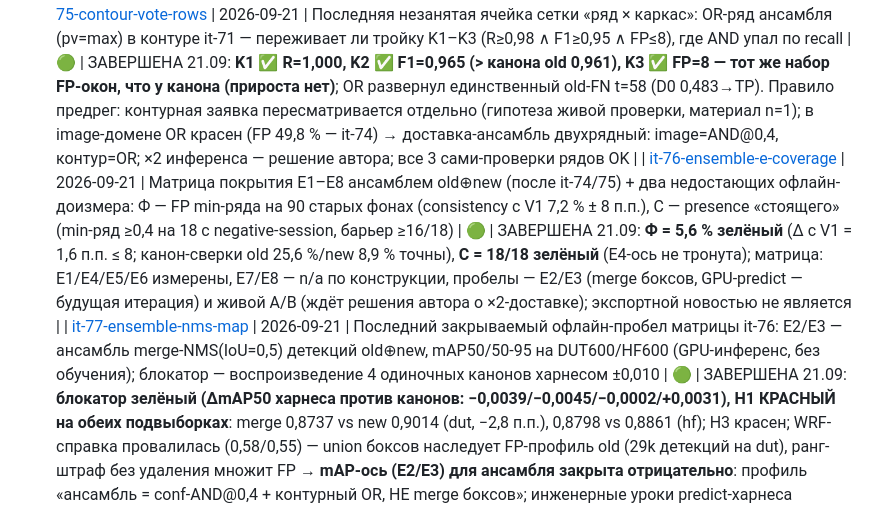
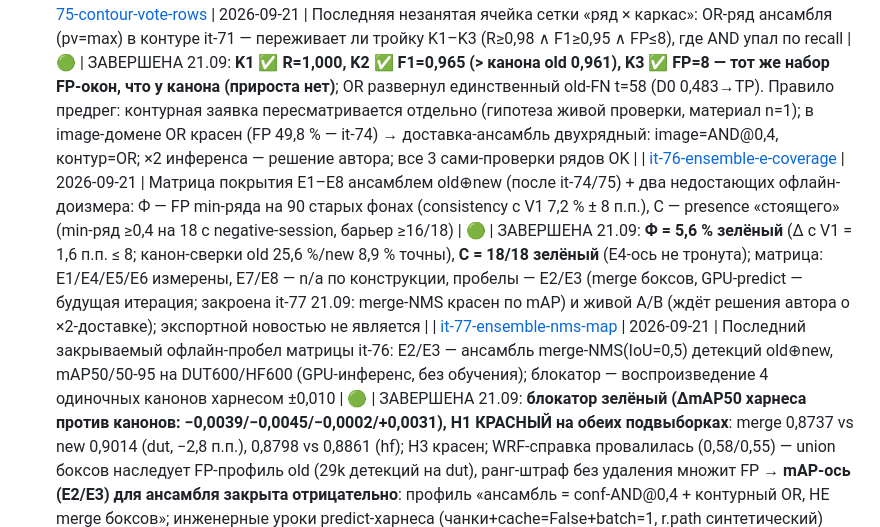
Before and after one commit to Yagiar/MasterResearch, a Markdown page: research/INDEX.md, the part around the change. Rendered like a GitHub page.

Commit message:
research: INDEX — форвард-пометка в строке it-76: пробел E2/E3 закрыт it-77 (merge-NMS красен по mAP); устаревших «будущая итерация»-указателей в реестре не осталось

```diff
--- a/research/INDEX.md
+++ b/research/INDEX.md
@@ -106,7 +106,7 @@
 - `.venv/` — окружение для YOLO-инференса (в git не грузится)
 | [it-74-two-model-vote](iterations/it-74-two-model-vote.md) | 2026-09-21 | Голосование old⊕new (AND/OR по conf) — функция решения, не порог: закрывает ли разрыв E5×E1 то, что не закрыли одиночные рычаги it-69…73 | 🟢 | ЗАВЕРШЕНА 21.09: **G1 ✅ (полёт AND@0,40 = 94,7 % ≥ 89,5), G2 ✅ (FP 7,2 % ≤ 12,8) — первая зелёная пара E5×E1 за цикл: AND@0,40 доминирует одиночный old 94,5/27,5; относительно new@0,4 (94,8/10,2) FP срезан до 7,2 ценой 0,1 п.п. реколла (уточнение формулировки вместо прежней «левее-выше обеих» — см. SYNTHESIS-ensemble.md п.1); G3 ✅ (дальн 89,3 %)**, G4 ❌ (контур R 0,946 < 0,98: min-ряд режет pv на airborne-границах, FN 5→6) → **кандидат офлайн-линейки без контурной заявки**; доставка = 2 инференса/кадр — решение автора; экспорт-заявка требует живого A/B (аналог it-68); все 6 сами-проверок канонов OK; дополнение: зелёные запасы устойчивы — полёт 94,7 % [92,2; 96,9] (блочный бутстрап 100 кадров, сид 20260921), фоны 7,2 % [5,1; 10,2] (Уилсон) |
 | [it-75-contour-vote-rows](iterations/it-75-contour-vote-rows.md) | 2026-09-21 | Последняя незанятая ячейка сетки «ряд × каркас»: OR-ряд ансамбля (pv=max) в контуре it-71 — переживает ли тройку K1–K3 (R≥0,98 ∧ F1≥0,95 ∧ FP≤8), где AND упал по recall | 🟢 | ЗАВЕРШЕНА 21.09: **K1 ✅ R=1,000, K2 ✅ F1=0,965 (> канона old 0,961), K3 ✅ FP=8 — тот же набор FP-окон, что у канона (прироста нет)**; OR развернул единственный old-FN t=58 (D0 0,483→TP). Правило предрег: контурная заявка пересматривается отдельно (гипотеза живой проверки, материал n=1); в image-домене OR красен (FP 49,8 % — it-74) → доставка-ансамбль двухрядный: image=AND@0,4, контур=OR; ×2 инференса — решение автора; все 3 сами-проверки рядов OK |
-| [it-76-ensemble-e-coverage](iterations/it-76-ensemble-e-coverage.md) | 2026-09-21 | Матрица покрытия E1–E8 ансамблем old⊕new (после it-74/75) + два недостающих офлайн-доизмера: Ф — FP min-ряда на 90 старых фонах (consistency с V1 7,2 % ± 8 п.п.), С — presence «стоящего» (min-ряд ≥0,4 на 18 с negative-session, барьер ≥16/18) | 🟢 | ЗАВЕРШЕНА 21.09: **Ф = 5,6 % зелёный** (Δ с V1 = 1,6 п.п. ≤ 8; канон-сверки old 25,6 %/new 8,9 % точны), **С = 18/18 зелёный** (E4-ось не тронута); матрица: E1/E4/E5/E6 измерены, E7/E8 — n/a по конструкции, пробелы — E2/E3 (merge боксов, GPU-predict — будущая итерация) и живой A/B (ждёт решения автора о ×2-доставке); экспортной новостью не является |
+| [it-76-ensemble-e-coverage](iterations/it-76-ensemble-e-coverage.md) | 2026-09-21 | Матрица покрытия E1–E8 ансамблем old⊕new (после it-74/75) + два недостающих офлайн-доизмера: Ф — FP min-ряда на 90 старых фонах (consistency с V1 7,2 % ± 8 п.п.), С — presence «стоящего» (min-ряд ≥0,4 на 18 с negative-session, барьер ≥16/18) | 🟢 | ЗАВЕРШЕНА 21.09: **Ф = 5,6 % зелёный** (Δ с V1 = 1,6 п.п. ≤ 8; канон-сверки old 25,6 %/new 8,9 % точны), **С = 18/18 зелёный** (E4-ось не тронута); матрица: E1/E4/E5/E6 измерены, E7/E8 — n/a по конструкции, пробелы — E2/E3 (merge боксов, GPU-predict — будущая итерация; закроена it-77 21.09: merge-NMS красен по mAP) и живой A/B (ждёт решения автора о ×2-доставке); экспортной новостью не является |
 | [it-77-ensemble-nms-map](iterations/it-77-ensemble-nms-map.md) | 2026-09-21 | Последний закрываемый офлайн-пробел матрицы it-76: E2/E3 — ансамбль merge-NMS(IoU=0,5) детекций old⊕new, mAP50/50-95 на DUT600/HF600 (GPU-инференс, без обучения); блокатор — воспроизведение 4 одиночных канонов харнесом ±0,010 | 🟢 | ЗАВЕРШЕНА 21.09: **блокатор зелёный (ΔmAP50 харнеса против канонов: −0,0039/−0,0045/−0,0002/+0,0031), H1 КРАСНЫЙ на обеих подвыборках**: merge 0,8737 vs new 0,9014 (dut, −2,8 п.п.), 0,8798 vs 0,8861 (hf); H3 красен; WRF-справка провалилась (0,58/0,55) — union боксов наследует FP-профиль old (29k детекций на dut), ранг-штраф без удаления множит FP → **mAP-ось (E2/E3) для ансамбля закрыта отрицательно**: профиль «ансамбль = conf-AND@0,4 + контурный OR, НЕ merge боксов»; инженерные уроки predict-харнеса (чанки+cache=False+batch=1, r.path синтетический) зафиксированы в REPRODUCE §6i |
 | [it-78-gmean-vote](iterations/it-78-gmean-vote.md) | 2026-09-21 | Закрытие измерения «функция голосования» (урок LESSONS «исчерпано над X»): обобщённое среднее M_p пары conf, p∈{−8…8} (AND=p→−∞, OR=p→+∞) × τ∈{0,30…0,50}, ноль инференса на канонических рядах it-74 | 🟢 | ЗАВЕРШЕНА 21.09: сами-проверки зелёные (AND@0,40=94,7/7,2; OR@0,35=100,0/49,8 — точное совпадение с it-74); **D1 КРАСНЫЙ: ни одна из 55 точек p-сетки не доминирует AND@0,40** (внутренние p движутся вдоль Парето-фронта AND↔OR: p=−8@0,40 96,2/7,5 — FP хуже; p=−8@0,45 93,2/6,5 — реколл хуже); D3 не считался (нет предмета) → **вывод it-74 распространяется на всё семейство средних: «исчерпано над p-семейством», НЕ «исчерпано вообще»; профиль не меняется: image=AND@0,40, контур=OR**; честная заметка: первый прогон имел баг формулы log-среднего, вердикт из него не выносился (поймано сами-проверками), фикс + selftest в скрипте |
 | [it-79-hires-sahi-bg](iterations/it-79-hires-sahi-bg.md) | 2026-09-21…22 | Закрытие бэклога `hi-res-bg-for-sahi-fp`: SAHI-FP на 400 чистых HD-фонах (Open Images validation, min-сторона ≥768, лицензии CC, без aerial-классов) — робастна ли FP-точка ансамбля AND@0,40 к режиму входа «HD+тайлинг»; GPU-инференс без обучения | 🟢 | ПРЕДРЕГИСТРАЦИЯ 21.09 (коммит до запуска), X0 зелёный (400/400, min=768…4032, CC, ¬aerial); **X1/X2 красные: FP(AND@0,40;SAHI-HD) = 48,8 %** (порог 12,8; consistency Δ=41,6 п.п.) → новое ограничение профиля: AND-точка не переносится в HD/SAHI (медиана 24 тайла/кадр; старая сетка τ не спасает — AND@0,50 всё ещё 34,2 %), требуется перекалибровка порога на HD; it-73 не затронут; инфраструктура: Flickr-бан 429, curl+circuit breaker, сбор ~10 ч фоном |
```
